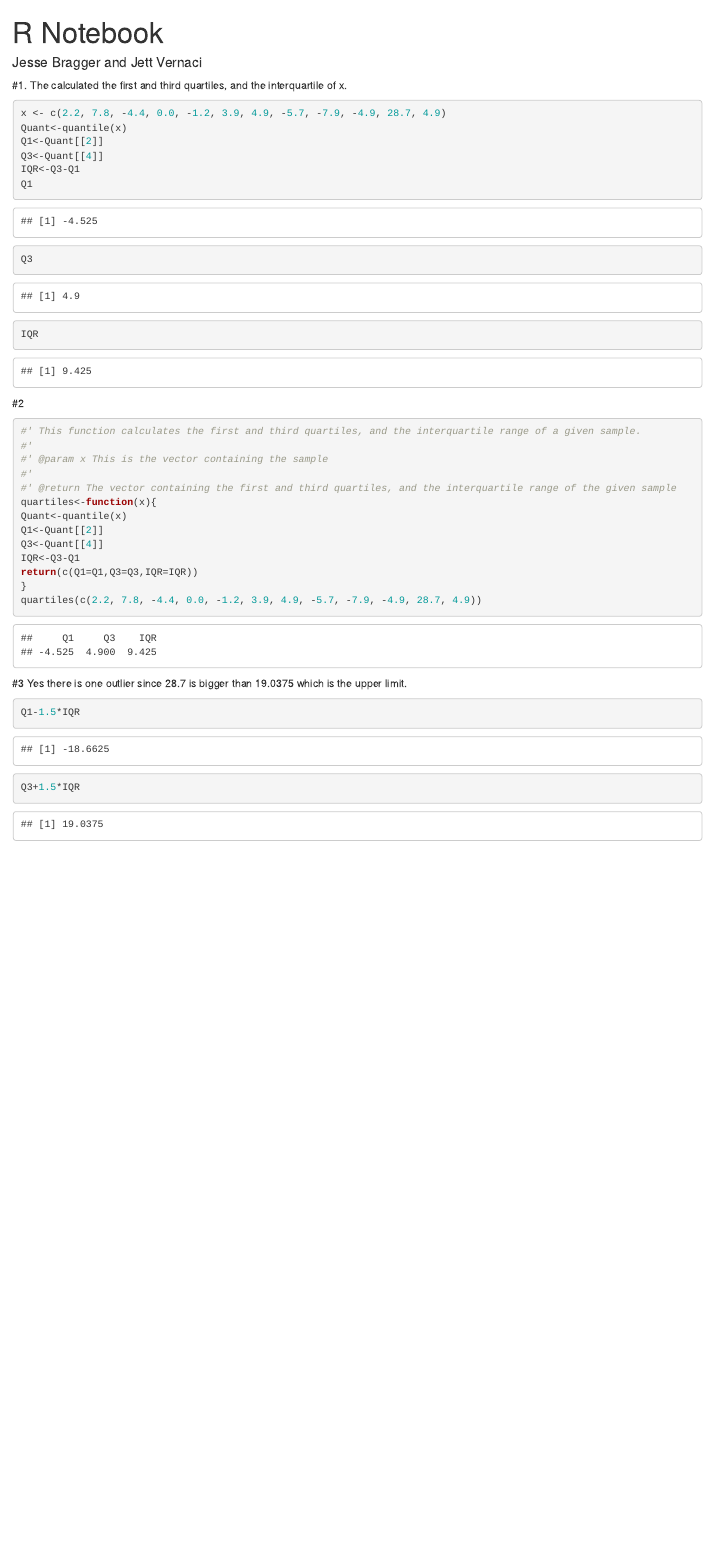
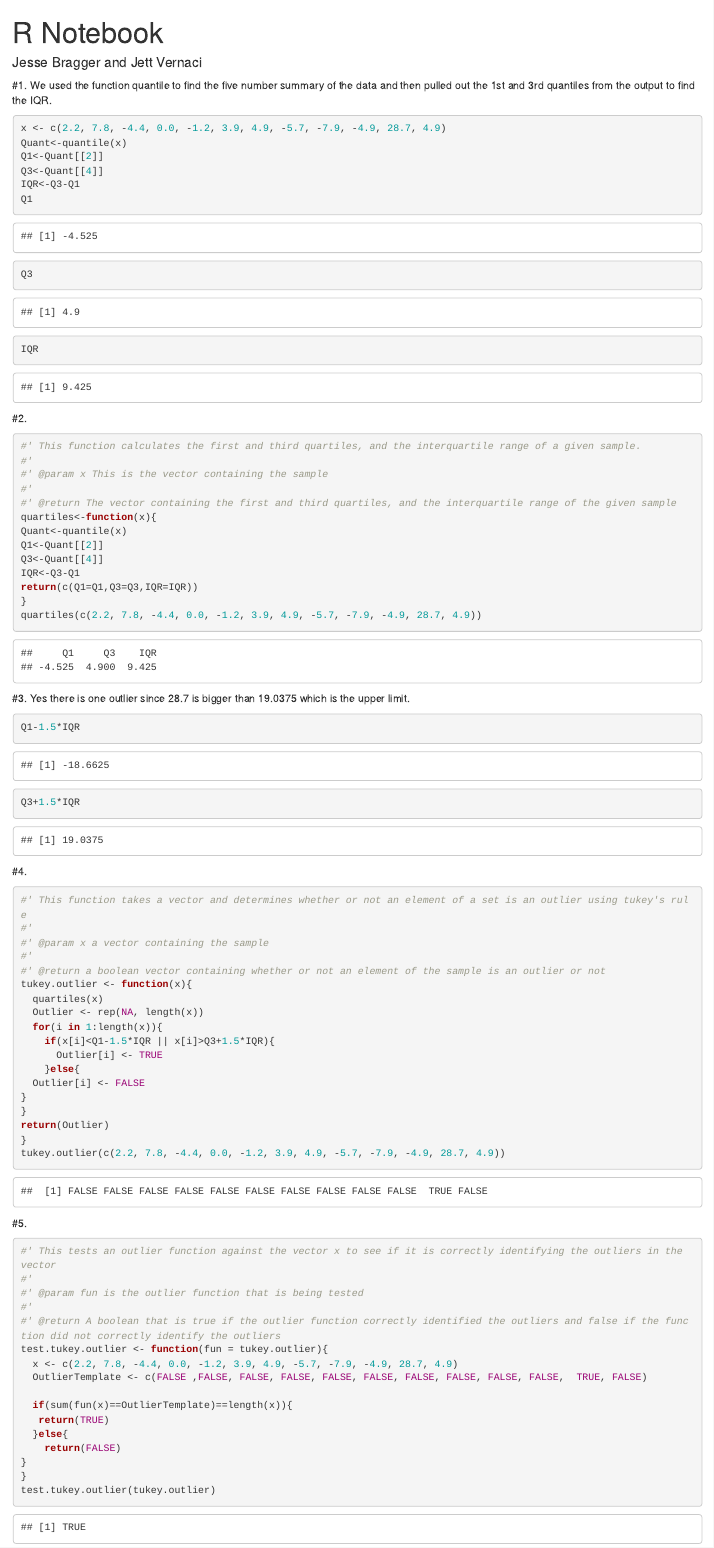
Before and after one commit to s1075803/Lab5, an R Markdown document (lab5.Rmd): the page in a window 1100 px wide, from its top. Rendered offline with R 4.5, knitr and Pandoc, with nearby package versions.

Commit message:
Did problems 4 and 5 and am pushing it to Jesse.

````diff
--- a/lab5.Rmd
+++ b/lab5.Rmd
@@ -4,7 +4,8 @@ author: Jesse Bragger and Jett Vernaci
 output: html_notebook
 ---
 #1.
-The calculated the first and third quartiles, and the interquartile  of x.
+We used the function quantile to find the five number summary of the data and then pulled out the 1st and 3rd quantiles from the output to find the IQR.
+
 ```{r}
 x <- c(2.2, 7.8, -4.4, 0.0, -1.2, 3.9, 4.9, -5.7, -7.9, -4.9, 28.7, 4.9)
 Quant<-quantile(x)
@@ -15,7 +16,7 @@ Q1
 Q3
 IQR
 ```
-#2
+#2.
 ```{r}
 #' This function calculates the first and third quartiles, and the interquartile range of a given sample.
 #'
@@ -31,9 +32,50 @@ return(c(Q1=Q1,Q3=Q3,IQR=IQR))
 }
 quartiles(c(2.2, 7.8, -4.4, 0.0, -1.2, 3.9, 4.9, -5.7, -7.9, -4.9, 28.7, 4.9))
 ```
-#3
+#3.
 Yes there is one outlier since 28.7 is bigger than 19.0375 which is the upper limit.
 ```{r}
 Q1-1.5*IQR
 Q3+1.5*IQR
 ```
+#4.
+```{r}
+#' This function takes a vector and determines whether or not an element of a set is an outlier using tukey's rule
+#'
+#' @param x a vector containing the sample
+#'
+#' @return a boolean vector containing whether or not an element of the sample is an outlier or not
+tukey.outlier <- function(x){
+  quartiles(x)
+  Outlier <- rep(NA, length(x))
+  for(i in 1:length(x)){
+    if(x[i]<Q1-1.5*IQR || x[i]>Q3+1.5*IQR){
+      Outlier[i] <- TRUE
+    }else{
+  Outlier[i] <- FALSE
+}
+}
+return(Outlier)
+}
+tukey.outlier(c(2.2, 7.8, -4.4, 0.0, -1.2, 3.9, 4.9, -5.7, -7.9, -4.9, 28.7, 4.9))
+```
+
+#5.
+```{r}
+#' This tests an outlier function against the vector x to see if it is correctly identifying the outliers in the vector
+#'
+#' @param fun is the outlier function that is being tested
+#'
+#' @return A boolean that is true if the outlier function correctly identified the outliers and false if the function did not correctly identify the outliers
+test.tukey.outlier <- function(fun = tukey.outlier){
+  x <- c(2.2, 7.8, -4.4, 0.0, -1.2, 3.9, 4.9, -5.7, -7.9, -4.9, 28.7, 4.9)
+  OutlierTemplate <- c(FALSE ,FALSE, FALSE, FALSE, FALSE, FALSE, FALSE, FALSE, FALSE, FALSE,  TRUE, FALSE)
+
+  if(sum(fun(x)==OutlierTemplate)==length(x)){
+   return(TRUE)
+  }else{
+    return(FALSE)
+}
+}
+test.tukey.outlier(tukey.outlier)
+```
````
Also changed, not shown: lab5.nb.html.
